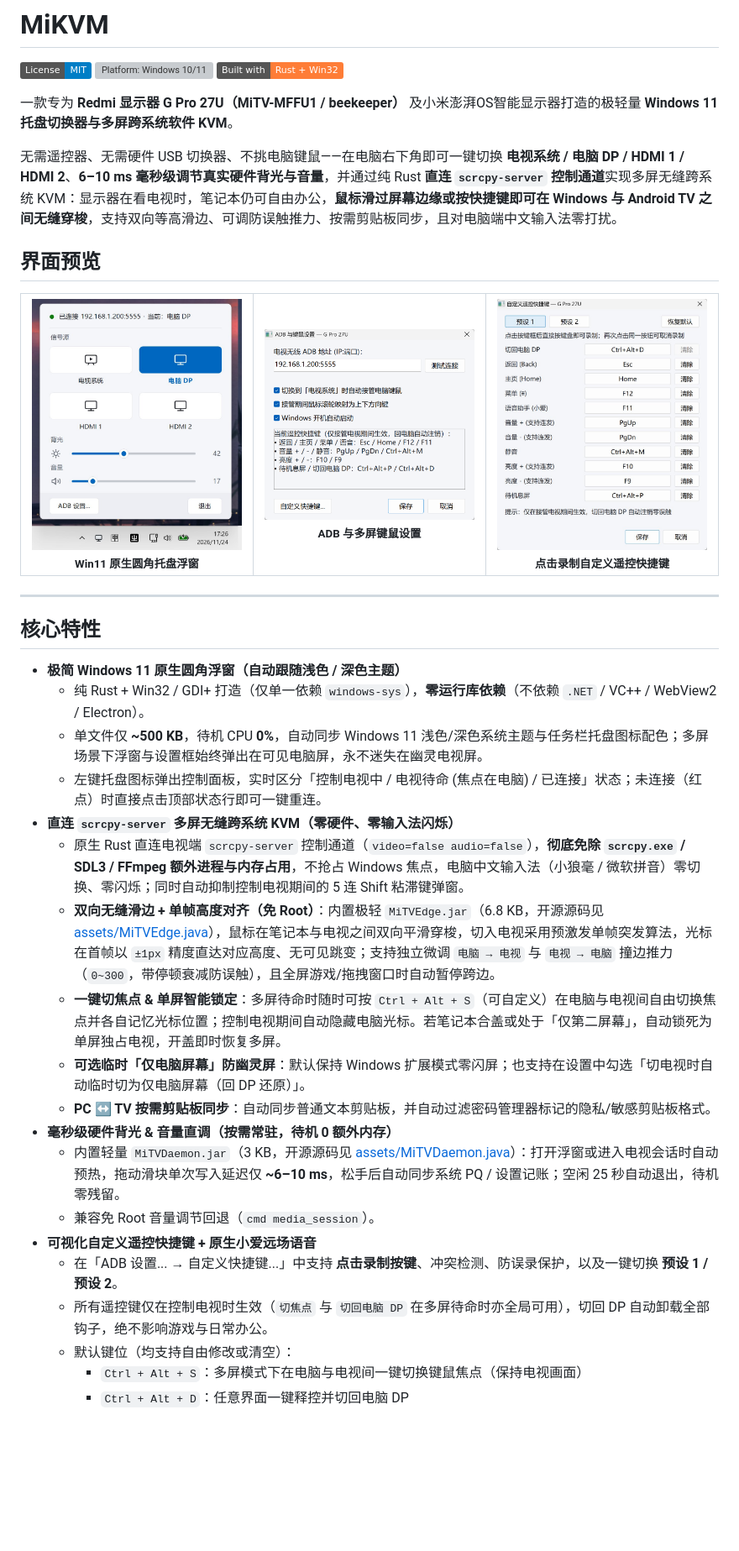
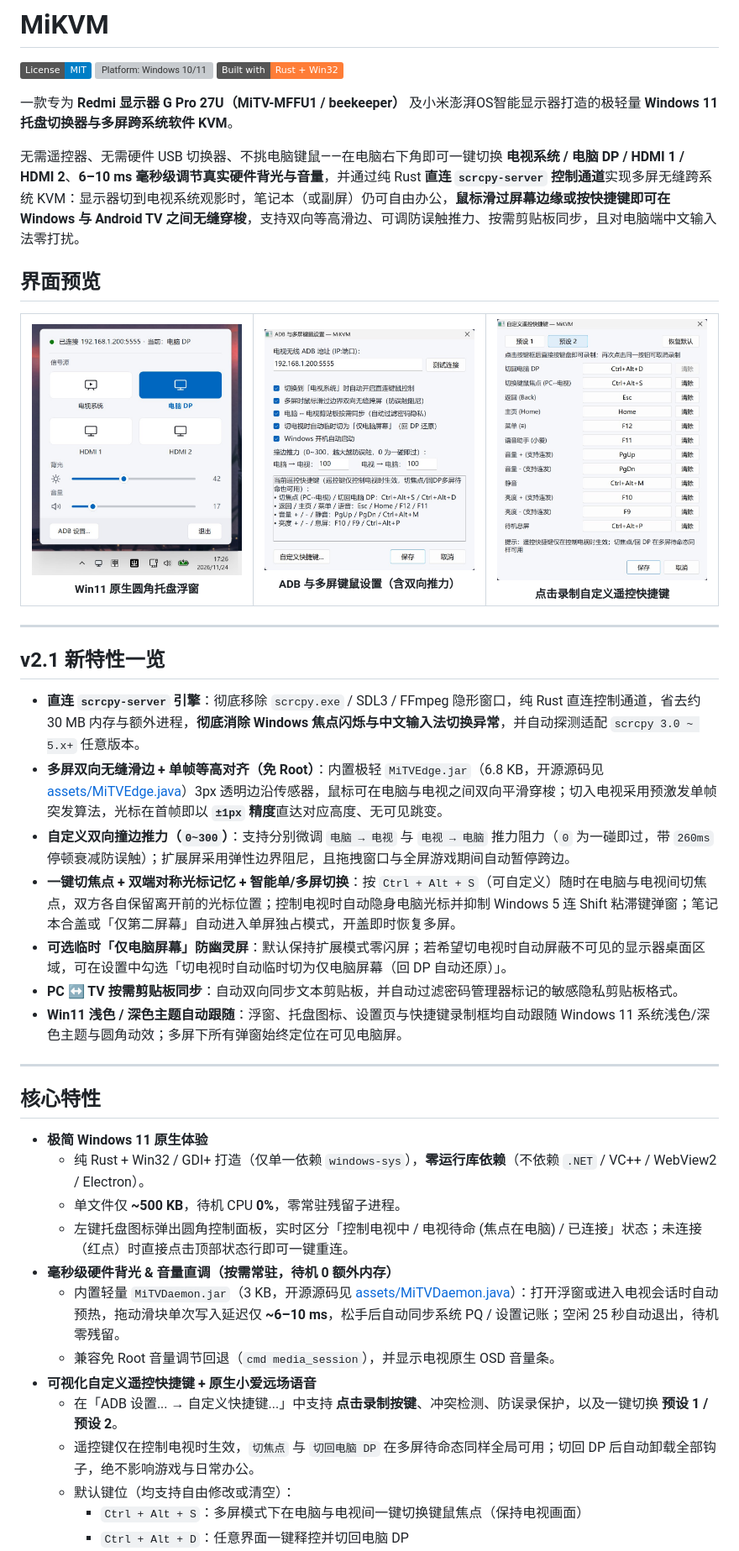
Before and after one commit to Reeeabc/MiKVM, a Markdown page: README.md, the part around one of its changes. Shown at 84% size. Rendered like a GitHub page; pictures changed too: docs/screenshots/keymap.jpg, docs/screenshots/settings.jpg (added), docs/screenshots/settings.png (deleted); badges without logos; blank space fills up the shorter version; grey boxes are pictures that could not be loaded.

Commit message:
chore(release): v2.1.0 screenshots, README highlights, and version bump

```diff
--- a/README.md
+++ b/README.md
@@ -6,7 +6,7 @@
 
 一款专为 **Redmi 显示器 G Pro 27U（MiTV-MFFU1 / beekeeper）** 及小米澎湃OS智能显示器打造的极轻量 **Windows 11 托盘切换器与多屏跨系统软件 KVM**。
 
-无需遥控器、无需硬件 USB 切换器、不挑电脑键鼠——在电脑右下角即可一键切换 **电视系统 / 电脑 DP / HDMI 1 / HDMI 2**、**6–10 ms 毫秒级调节真实硬件背光与音量**，并通过纯 Rust **直连 `scrcpy-server` 控制通道**实现多屏无缝跨系统 KVM：显示器在看电视时，笔记本仍可自由办公，**鼠标滑过屏幕边缘或按快捷键即可在 Windows 与 Android TV 之间无缝穿梭**，支持双向等高滑边、可调防误触推力、按需剪贴板同步，且对电脑端中文输入法零打扰。
+无需遥控器、无需硬件 USB 切换器、不挑电脑键鼠——在电脑右下角即可一键切换 **电视系统 / 电脑 DP / HDMI 1 / HDMI 2**、**6–10 ms 毫秒级调节真实硬件背光与音量**，并通过纯 Rust **直连 `scrcpy-server` 控制通道**实现多屏无缝跨系统 KVM：显示器切到电视系统观影时，笔记本（或副屏）仍可自由办公，**鼠标滑过屏幕边缘或按快捷键即可在 Windows 与 Android TV 之间无缝穿梭**，支持双向等高滑边、可调防误触推力、按需剪贴板同步，且对电脑端中文输入法零打扰。
 
 ## 界面预览
 
@@ -17,8 +17,8 @@
       <sub><b>Win11 原生圆角托盘浮窗</b></sub>
     </td>
     <td align="center" width="33%">
-      <img src="docs/screenshots/settings.png" alt="ADB 与多屏键鼠设置" /><br />
-      <sub><b>ADB 与多屏键鼠设置</b></sub>
+      <img src="docs/screenshots/settings.jpg" alt="ADB 与多屏键鼠设置" /><br />
+      <sub><b>ADB 与多屏键鼠设置（含双向推力）</b></sub>
     </td>
     <td align="center" width="33%">
       <img src="docs/screenshots/keymap.jpg" alt="自定义遥控快捷键" /><br />
@@ -29,24 +29,30 @@
 
 ---
 
+## v2.1 新特性一览
+
+- **直连 `scrcpy-server` 引擎**：彻底移除 `scrcpy.exe` / SDL3 / FFmpeg 隐形窗口，纯 Rust 直连控制通道，省去约 30 MB 内存与额外进程，**彻底消除 Windows 焦点闪烁与中文输入法切换异常**，并自动探测适配 `scrcpy 3.0 ~ 5.x+` 任意版本。
+- **多屏双向无缝滑边 + 单帧等高对齐（免 Root）**：内置极轻 `MiTVEdge.jar`（6.8 KB，开源源码见 [assets/MiTVEdge.java](assets/MiTVEdge.java)）3px 透明边沿传感器，鼠标可在电脑与电视之间双向平滑穿梭；切入电视采用预激发单帧突发算法，光标在首帧即以 **`±1px` 精度**直达对应高度、无可见跳变。
+- **自定义双向撞边推力（`0~300`）**：支持分别微调 `电脑 → 电视` 与 `电视 → 电脑` 推力阻力（`0` 为一碰即过，带 `260ms` 停顿衰减防误触）；扩展屏采用弹性边界阻尼，且拖拽窗口与全屏游戏期间自动暂停跨边。
+- **一键切焦点 + 双端对称光标记忆 + 智能单/多屏切换**：按 `Ctrl + Alt + S`（可自定义）随时在电脑与电视间切焦点，双方各自保留离开前的光标位置；控制电视时自动隐身电脑光标并抑制 Windows 5 连 Shift 粘滞键弹窗；笔记本合盖或「仅第二屏幕」自动进入单屏独占模式，开盖即时恢复多屏。
+- **可选临时「仅电脑屏幕」防幽灵屏**：默认保持扩展模式零闪屏；若希望切电视时自动屏蔽不可见的显示器桌面区域，可在设置中勾选「切电视时自动临时切为仅电脑屏幕（回 DP 自动还原）」。
+- **PC ↔ TV 按需剪贴板同步**：自动双向同步文本剪贴板，并自动过滤密码管理器标记的敏感隐私剪贴板格式。
+- **Win11 浅色 / 深色主题自动跟随**：浮窗、托盘图标、设置页与快捷键录制框均自动跟随 Windows 11 系统浅色/深色主题与圆角动效；多屏下所有弹窗始终定位在可见电脑屏。
+
+---
+
 ## 核心特性
 
-- **极简 Windows 11 原生圆角浮窗（自动跟随浅色 / 深色主题）**
+- **极简 Windows 11 原生体验**
   - 纯 Rust + Win32 / GDI+ 打造（仅单一依赖 `windows-sys`），**零运行库依赖**（不依赖 `.NET` / VC++ / WebView2 / Electron）。
-  - 单文件仅 **~500 KB**，待机 CPU **0%**，自动同步 Windows 11 浅色/深色系统主题与任务栏托盘图标配色；多屏场景下浮窗与设置框始终弹出在可见电脑屏，永不迷失在幽灵电视屏。
-  - 左键托盘图标弹出控制面板，实时区分「控制电视中 / 电视待命 (焦点在电脑) / 已连接」状态；未连接（红点）时直接点击顶部状态行即可一键重连。
-- **直连 `scrcpy-server` 多屏无缝跨系统 KVM（零硬件、零输入法闪烁）**
-  - 原生 Rust 直连电视端 `scrcpy-server` 控制通道（`video=false audio=false`），**彻底免除 `scrcpy.exe` / SDL3 / FFmpeg 额外进程与内存占用**，不抢占 Windows 焦点，电脑中文输入法（小狼毫 / 微软拼音）零切换、零闪烁；同时自动抑制控制电视期间的 5 连 Shift 粘滞键弹窗。
-  - **双向无缝滑边 + 单帧高度对齐（免 Root）**：内置极轻 `MiTVEdge.jar`（6.8 KB，开源源码见 [assets/MiTVEdge.java](assets/MiTVEdge.java)），鼠标在笔记本与电视之间双向平滑穿梭，切入电视采用预激发单帧突发算法，光标在首帧以 `±1px` 精度直达对应高度、无可见跳变；支持独立微调 `电脑 → 电视` 与 `电视 → 电脑` 撞边推力（`0~300`，带停顿衰减防误触），且全屏游戏/拖拽窗口时自动暂停跨边。
-  - **一键切焦点 & 单屏智能锁定**：多屏待命时随时可按 `Ctrl + Alt + S`（可自定义）在电脑与电视间自由切换焦点并各自记忆光标位置；控制电视期间自动隐藏电脑光标。若笔记本合盖或处于「仅第二屏幕」，自动锁死为单屏独占电视，开盖即时恢复多屏。
-  - **可选临时「仅电脑屏幕」防幽灵屏**：默认保持 Windows 扩展模式零闪屏；也支持在设置中勾选「切电视时自动临时切为仅电脑屏幕（回 DP 还原）」。
-  - **PC ↔ TV 按需剪贴板同步**：自动同步普通文本剪贴板，并自动过滤密码管理器标记的隐私/敏感剪贴板格式。
+  - 单文件仅 **~500 KB**，待机 CPU **0%**，零常驻残留子进程。
+  - 左键托盘图标弹出圆角控制面板，实时区分「控制电视中 / 电视待命 (焦点在电脑) / 已连接」状态；未连接（红点）时直接点击顶部状态行即可一键重连。
 - **毫秒级硬件背光 & 音量直调（按需常驻，待机 0 额外内存）**
   - 内置轻量 `MiTVDaemon.jar`（3 KB，开源源码见 [assets/MiTVDaemon.java](assets/MiTVDaemon.java)）：打开浮窗或进入电视会话时自动预热，拖动滑块单次写入延迟仅 **~6–10 ms**，松手后自动同步系统 PQ / 设置记账；空闲 25 秒自动退出，待机零残留。
-  - 兼容免 Root 音量调节回退（`cmd media_session`）。
+  - 兼容免 Root 音量调节回退（`cmd media_session`），并显示电视原生 OSD 音量条。
 - **可视化自定义遥控快捷键 + 原生小爱远场语音**
   - 在「ADB 设置... → 自定义快捷键...」中支持 **点击录制按键**、冲突检测、防误录保护，以及一键切换 **预设 1 / 预设 2**。
-  - 所有遥控键仅在控制电视时生效（`切焦点` 与 `切回电脑 DP` 在多屏待命时亦全局可用），切回 DP 自动卸载全部钩子，绝不影响游戏与日常办公。
+  - 遥控键仅在控制电视时生效，`切焦点` 与 `切回电脑 DP` 在多屏待命态同样全局可用；切回 DP 后自动卸载全部钩子，绝不影响游戏与日常办公。
   - 默认键位（均支持自由修改或清空）：
     - `Ctrl + Alt + S`：多屏模式下在电脑与电视间一键切换键鼠焦点（保持电视画面）
     - `Ctrl + Alt + D`：任意界面一键释控并切回电脑 DP
```
Also changed, not shown: other parts of README.md (+4 -4 lines), AGENTS.md (+1 -1 lines), 2 other files.
